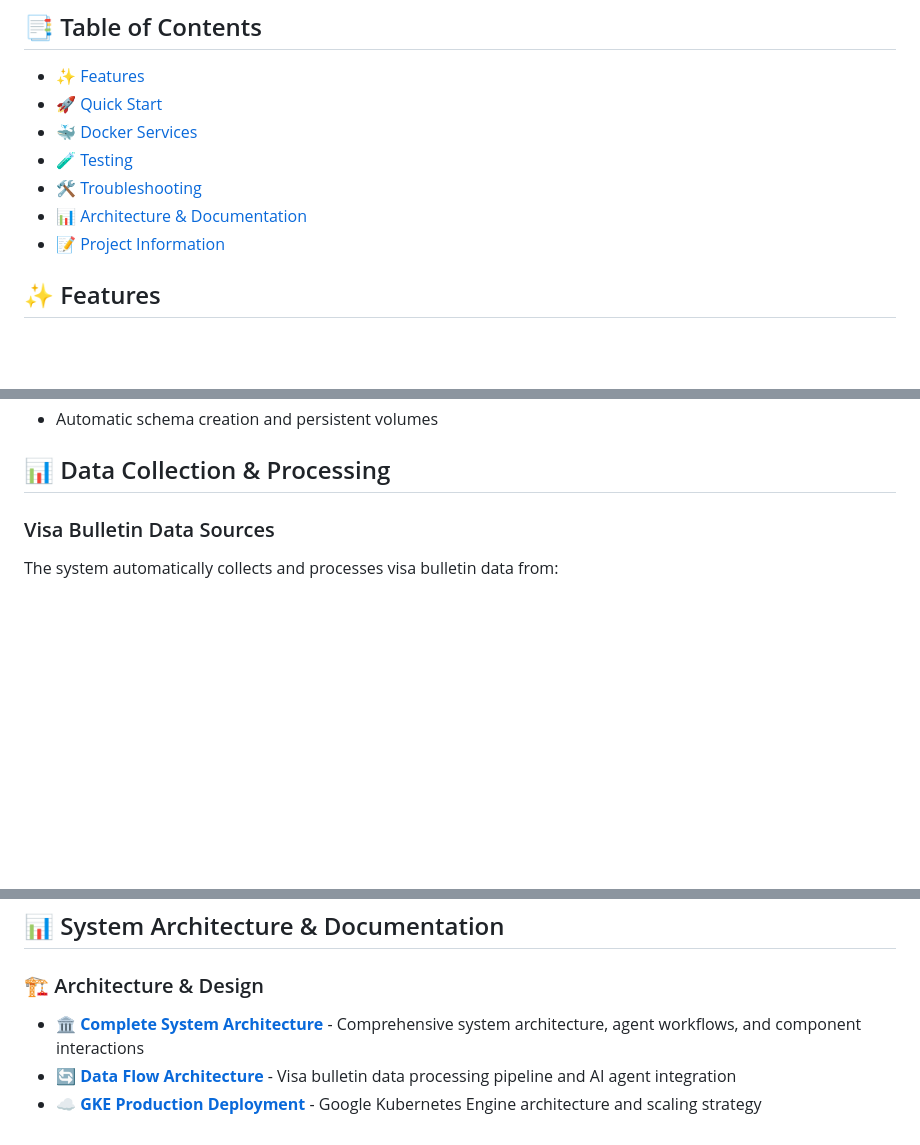
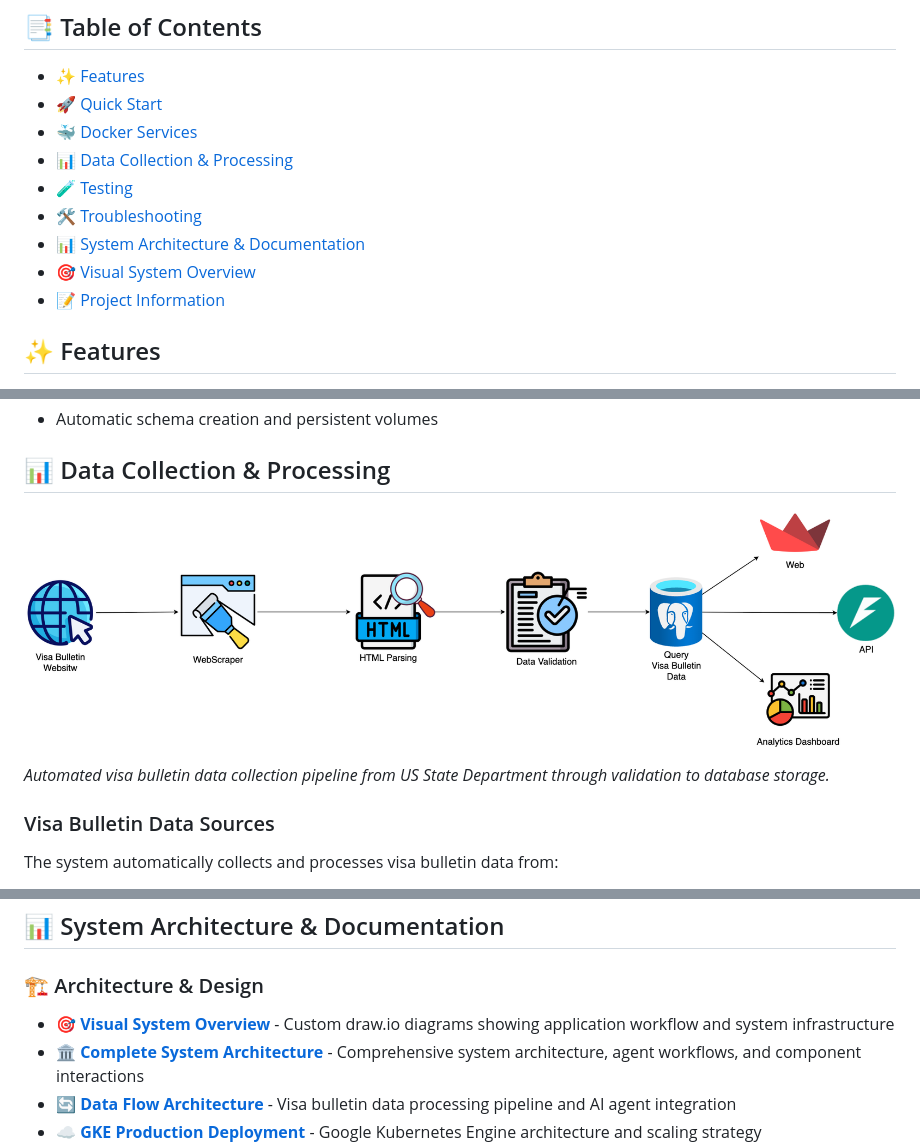
Before and after one commit to kenneth-fernandes/cisc691-a06, a Markdown page: README.md, 3 parts joined by grey strips. GitHub-like rendering; pictures changed too: docs/images/visa-data-fetching.png (added); blank space fills up the shorter version.

```diff
--- a/README.md
+++ b/README.md
@@ -9,9 +9,11 @@ AgentVisa is a containerized AI assistant with REST API backend that provides in
 - [✨ Features](#-features)
 - [🚀 Quick Start](#-quick-start)
 - [🐳 Docker Services](#-docker-services)
+- [📊 Data Collection & Processing](#-data-collection--processing)
 - [🧪 Testing](#-testing)
 - [🛠️ Troubleshooting](#️-troubleshooting)
-- [📊 Architecture & Documentation](#-system-architecture--documentation)
+- [📊 System Architecture & Documentation](#-system-architecture--documentation)
+- [🎯 Visual System Overview](#-visual-system-overview)
 - [📝 Project Information](#-project-information)
 
 ## ✨ Features
@@ -226,6 +236,10 @@ PYTHONPATH=src                                   # Python module path
 - Automatic schema creation and persistent volumes
 
 ## 📊 Data Collection & Processing
+
+![Visa Data Fetching](docs/images/visa-data-fetching.png)
+
+*Automated visa bulletin data collection pipeline from US State Department through validation to database storage.*
 
 ### Visa Bulletin Data Sources
 The system automatically collects and processes visa bulletin data from:
@@ -415,6 +429,7 @@ kubectl describe managedcertificate agentvisa-ssl-cert -n visa-app
 ## 📊 System Architecture & Documentation
 
 ### 🏗️ Architecture & Design
+- **[🎯 Visual System Overview](#-visual-system-overview)** - Custom draw.io diagrams showing application workflow and system infrastructure
 - **[🏛️ Complete System Architecture](docs/workflow-diagrams.md)** - Comprehensive system architecture, agent workflows, and component interactions
 - **[🔄 Data Flow Architecture](docs/visa-bulletin-data-flow.md)** - Visa bulletin data processing pipeline and AI agent integration
 - **[☁️ GKE Production Deployment](docs/gke-architecture-diagram.md)** - Google Kubernetes Engine architecture and scaling strategy
```
Also changed, not shown: other parts of README.md (+34 -103 lines), docs/images/gke-cloud-architecture.png (added), docs/images/local-docker-deployment.png (added), 1 other file.
